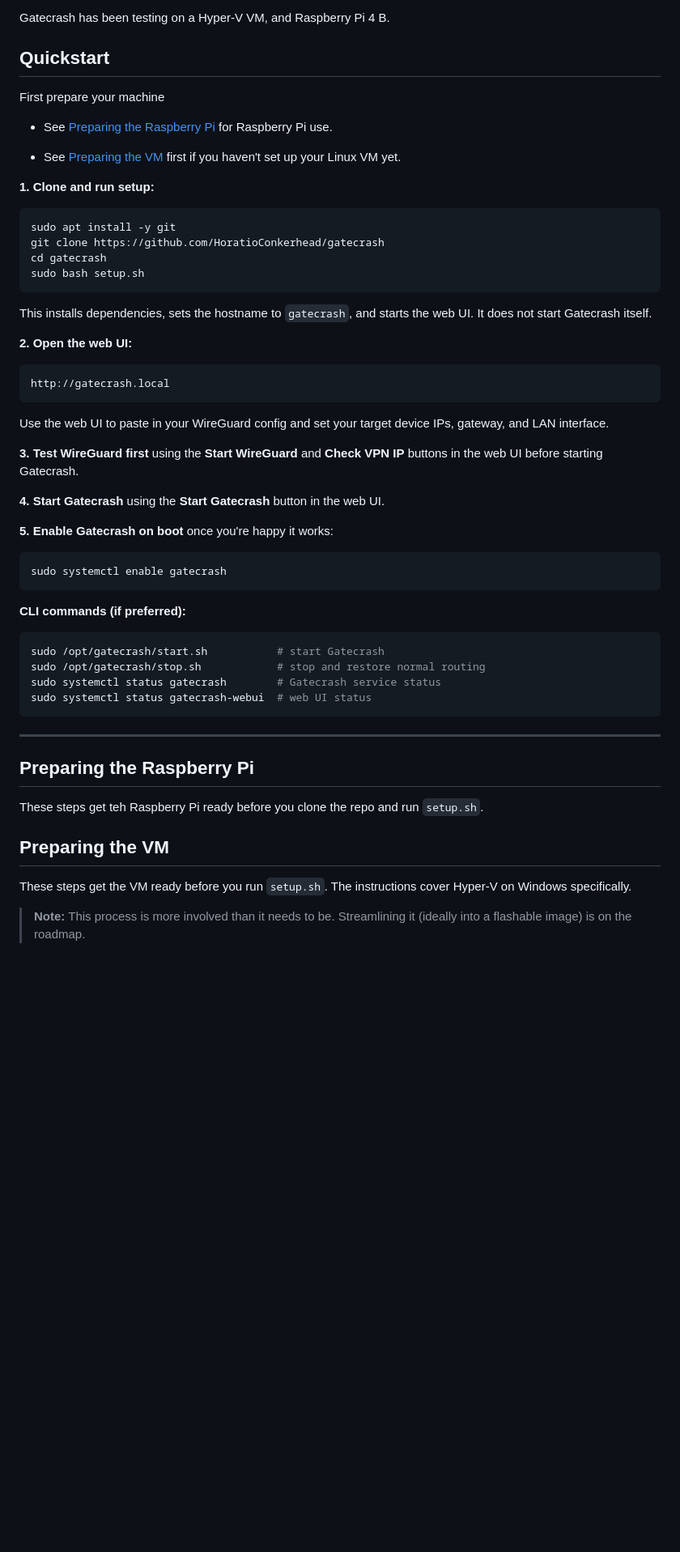
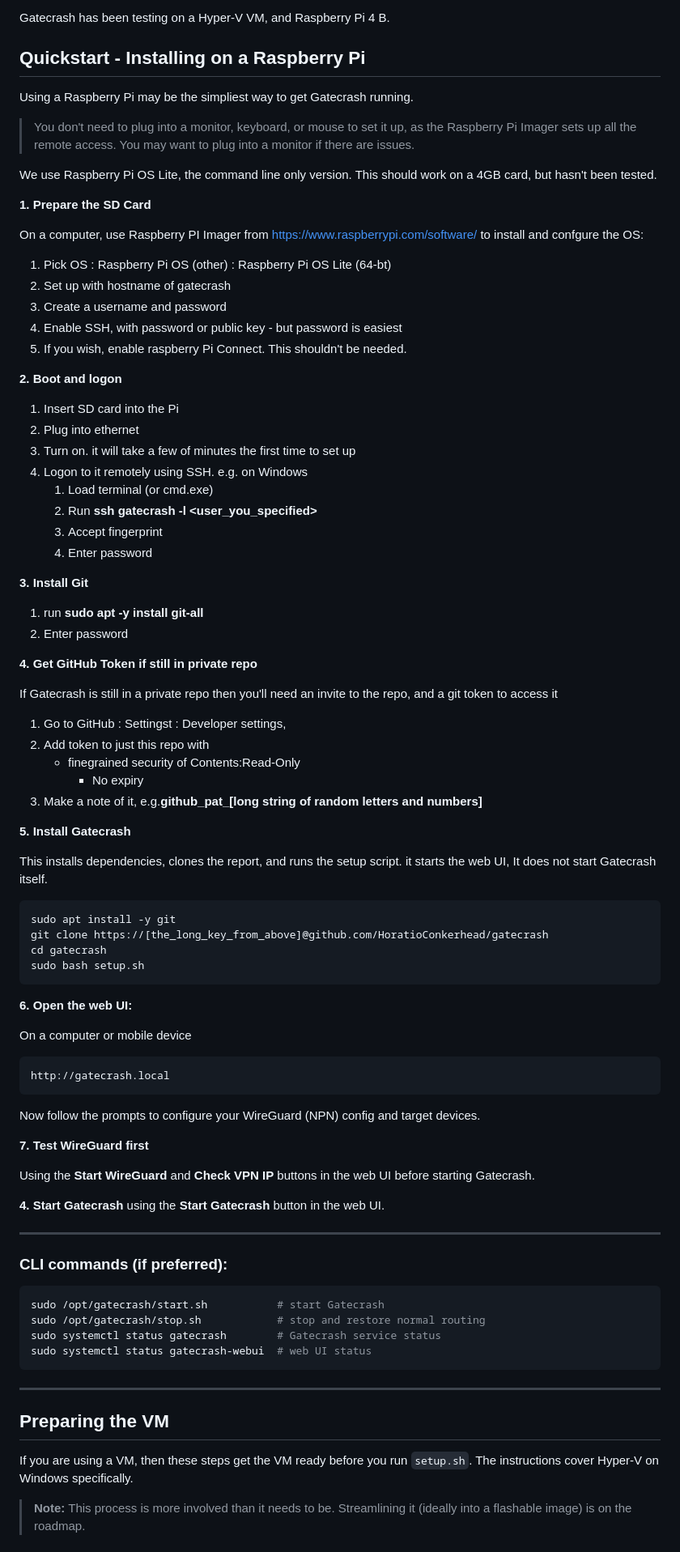
Before and after one commit to HoratioConkerhead/gatecrash, a Markdown page: readme.md, the part around one of its changes. Shown at 81% size. GitHub-like rendering; blank space fills up the shorter version.

````diff
--- a/readme.md
+++ b/readme.md
@@ -29,47 +29,80 @@ VPN drops, target devices fall back to the normal gateway automatically.
 
 Gatecrash has been testing on a Hyper-V VM, and Raspberry Pi 4 B.
 
-## Quickstart
+## Quickstart - Installing on a Raspberry Pi
 
-First prepare your machine
+Using a Raspberry Pi may be the simpliest way to get Gatecrash running.
+>You don't need to plug into a monitor, keyboard, or mouse to set it up, as the Raspberry Pi Imager sets up all the remote access.  You may want to plug into a monitor if there are issues.
 
- - See [Preparing the Raspberry Pi](#preparing-the-raspberry-pi) for Raspberry Pi use.
+We use Raspberry Pi OS Lite, the command line only version.  This should work on a 4GB card, but hasn't been tested.
 
- - See [Preparing the VM](#preparing-the-vm) first if you haven't set up your Linux VM yet.
+**1. Prepare the SD Card**
 
-**1. Clone and run setup:**
+On a computer, use Raspberry PI Imager from https://www.raspberrypi.com/software/ to install and confgure the OS:
+
+1. Pick  OS : Raspberry Pi OS (other) : Raspberry Pi OS Lite (64-bt)
+2. Set up with hostname of gatecrash
+3. Create a username and password
+4. Enable SSH, with password or public key - but password is easiest
+5. If you wish, enable raspberry Pi Connect.  This shouldn't be needed.
+
+**2. Boot and logon**
+1. Insert SD card into the Pi
+2. Plug into ethernet
+3. Turn on.  it will take a few of minutes the first time to set up
+4. Logon to it remotely using SSH.  e.g. on Windows
+   1. Load terminal (or cmd.exe)
+   2. Run **ssh gatecrash -l <user_you_specified>**
+   3. Accept fingerprint
+   4. Enter password
+
+**3. Install Git**
+1. run **sudo apt -y install git-all**
+2. Enter password
+
+**4. Get GitHub Token if still in private repo**
+
+If Gatecrash is still in a private repo then you'll need an invite to the repo, and a git token to access it
+1. Go to GitHub : Settingst : Developer settings,
+2. Add token to just this repo with
+    * finegrained security of Contents:Read-Only
+		* No expiry
+3. Make a note of it, e.g.**github_pat_[long string of random letters and numbers]**
+
+**5. Install Gatecrash**
+
+This installs dependencies, clones the report, and runs the setup script.
+it  starts the web UI,  It does not start Gatecrash itself.
 
 ```bash
 sudo apt install -y git
-git clone https://github.com/HoratioConkerhead/gatecrash
+git clone https://[the_long_key_from_above]@github.com/HoratioConkerhead/gatecrash
 cd gatecrash
 sudo bash setup.sh
 ```
 
-This installs dependencies, sets the hostname to `gatecrash`, and starts
-the web UI. It does not start Gatecrash itself.
 
-**2. Open the web UI:**
+**6. Open the web UI:**
 
+On a computer or mobile device
 ```
 http://gatecrash.local
 ```
 
-Use the web UI to paste in your WireGuard config and set your target
-device IPs, gateway, and LAN interface.
+Now follow the prompts to configure your WireGuard (NPN) config and target devices.
 
-**3. Test WireGuard first** using the **Start WireGuard** and **Check VPN IP**
+**7. Test WireGuard first**
+
+Using the **Start WireGuard** and **Check VPN IP**
 buttons in the web UI before starting Gatecrash.
 
 **4. Start Gatecrash** using the **Start Gatecrash** button in the web UI.
 
-**5. Enable Gatecrash on boot** once you're happy it works:
 
-```bash
-sudo systemctl enable gatecrash
-```
 
-**CLI commands (if preferred):**
+---
+
+### CLI commands (if preferred): ###
 
 ```bash
 sudo /opt/gatecrash/start.sh           # start Gatecrash
@@ -80,15 +113,10 @@ sudo systemctl status gatecrash-webui  # web UI status
 
 ---
 
-## Preparing the Raspberry Pi
-
-These steps get teh Raspberry Pi ready before you clone the repo and run `setup.sh`.
-
-
 
 ## Preparing the VM
 
-These steps get the VM ready before you run `setup.sh`. The instructions
+If you are using a VM, then these steps get the VM ready before you run `setup.sh`. The instructions
 cover Hyper-V on Windows specifically.
 
 > **Note:** This process is more involved than it needs to be. Streamlining
````
Also changed, not shown: other parts of readme.md (+6 -5 lines).
